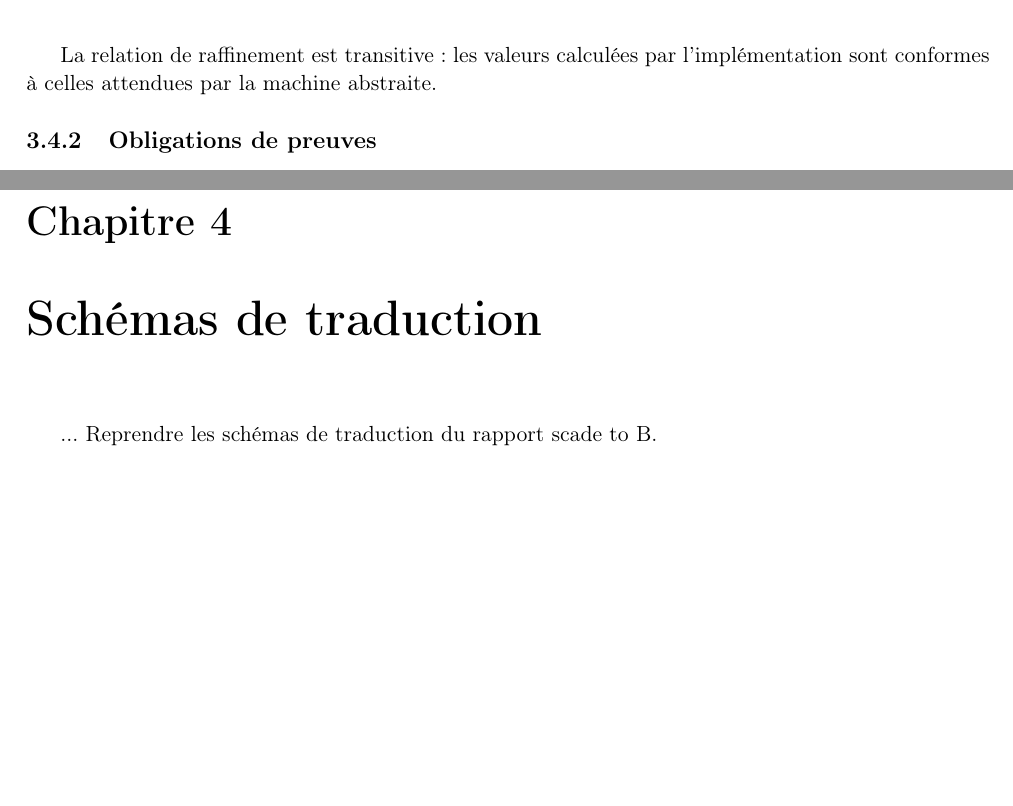
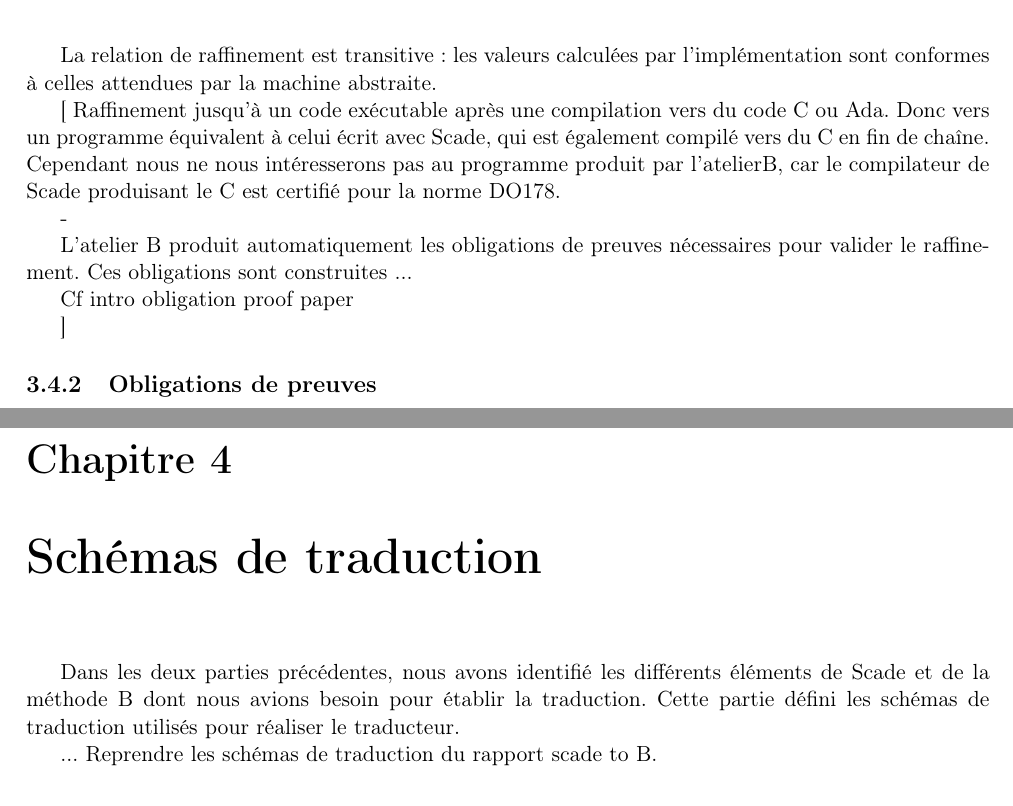
Before and after one commit to cercles/scade2b, a LaTeX document (rapport/rapport.tex, which reads rapport/2_machinesB.tex, rapport/3_schemastrad.tex): two parts of pages 12 and 13 of 16, joined at a grey line, cut so that both start at the same text, the shorter picture padded with empty space. Compiled offline with pdfLaTeX.

Commit message:
rapport 0808

```diff
--- a/rapport/2_machinesB.tex
+++ b/rapport/2_machinesB.tex
@@ -270,6 +270,25 @@ La relation de raffinement est transitive: les valeurs calculées par
 l'implémentation sont conformes à celles attendues par la machine
 abstraite.
 
+[
+Raffinement jusqu'à un code exécutable après une compilation vers du
+code C ou Ada. Donc vers un programme équivalent à celui écrit avec
+Scade, qui est également compilé vers du C en fin de chaîne. Cependant
+nous ne nous intéresserons pas au programme produit par l'atelierB,
+car le compilateur de Scade produisant le C est certifié pour la norme
+DO178.
+
+-
+
+L'atelier B produit automatiquement les obligations de preuves
+nécessaires pour valider le raffinement. Ces obligations sont
+construites ...
+
+Cf intro obligation proof paper
+
+]
+
+
 \subsection{Obligations de preuves}
 Cf Proof obligation paper
 
--- a/rapport/3_schemastrad.tex
+++ b/rapport/3_schemastrad.tex
@@ -3,6 +3,13 @@
 %------------------------------------
 % Chapter 3 - Schémas de traduction
 %------------------------------------
+
+
+Dans les deux parties précédentes, nous avons identifié les différents
+éléments de Scade et de la méthode B dont nous avions besoin pour
+établir la traduction. Cette partie défini les schémas de traduction
+utilisés pour réaliser le traducteur.
+
 
 ...
 Reprendre les schémas de traduction du rapport scade to B.
```
